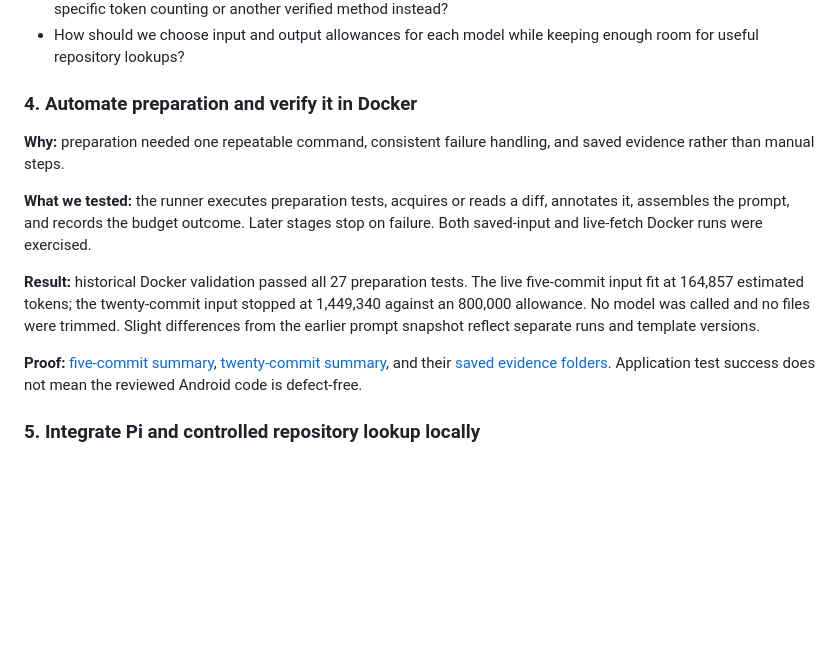
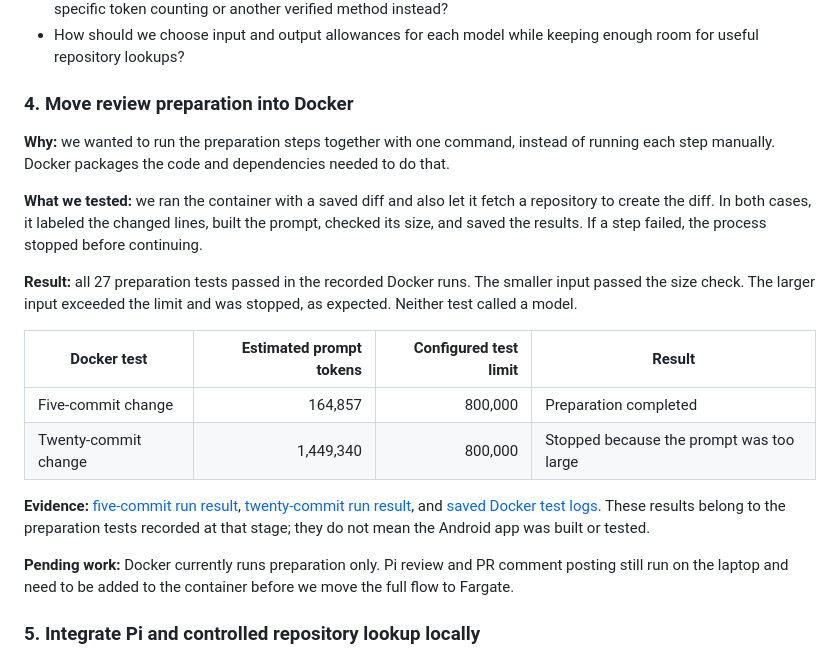
Before and after one commit to abhinavkumar17/arch-drift-detection, a Markdown page: README.md, the part around the change. GitHub-like rendering; blank space fills up the shorter version.

Commit message:
docs: simplify Docker preparation milestone

```diff
--- a/README.md
+++ b/README.md
@@ -96,15 +96,22 @@ These earlier preparation tests used an 800,000-token allowance to exercise the
 - We currently estimate tokens by dividing the character count by three and rounding up. Should we use model-specific token counting or another verified method instead?
 - How should we choose input and output allowances for each model while keeping enough room for useful repository lookups?
 
-### 4. Automate preparation and verify it in Docker
+### 4. Move review preparation into Docker
 
-**Why:** preparation needed one repeatable command, consistent failure handling, and saved evidence rather than manual steps.
+**Why:** we wanted to run the preparation steps together with one command, instead of running each step manually. Docker packages the code and dependencies needed to do that.
 
-**What we tested:** the runner executes preparation tests, acquires or reads a diff, annotates it, assembles the prompt, and records the budget outcome. Later stages stop on failure. Both saved-input and live-fetch Docker runs were exercised.
+**What we tested:** we ran the container with a saved diff and also let it fetch a repository to create the diff. In both cases, it labeled the changed lines, built the prompt, checked its size, and saved the results. If a step failed, the process stopped before continuing.
 
-**Result:** historical Docker validation passed all 27 preparation tests. The live five-commit input fit at 164,857 estimated tokens; the twenty-commit input stopped at 1,449,340 against an 800,000 allowance. No model was called and no files were trimmed. Slight differences from the earlier prompt snapshot reflect separate runs and template versions.
+**Result:** all 27 preparation tests passed in the recorded Docker runs. The smaller input passed the size check. The larger input exceeded the limit and was stopped, as expected. Neither test called a model.
 
-**Proof:** [five-commit summary](evidence/live-docker-test/five-commits/summary.json), [twenty-commit summary](evidence/live-docker-test/twenty-commits/summary.json), and their [saved evidence folders](evidence/live-docker-test). Application test success does not mean the reviewed Android code is defect-free.
+| Docker test | Estimated prompt tokens | Configured test limit | Result |
+| --- | ---: | ---: | --- |
+| Five-commit change | 164,857 | 800,000 | Preparation completed |
+| Twenty-commit change | 1,449,340 | 800,000 | Stopped because the prompt was too large |
+
+**Evidence:** [five-commit run result](evidence/live-docker-test/five-commits/summary.json), [twenty-commit run result](evidence/live-docker-test/twenty-commits/summary.json), and [saved Docker test logs](evidence/live-docker-test). These results belong to the preparation tests recorded at that stage; they do not mean the Android app was built or tested.
+
+**Pending work:** Docker currently runs preparation only. Pi review and PR comment posting still run on the laptop and need to be added to the container before we move the full flow to Fargate.
 
 ### 5. Integrate Pi and controlled repository lookup locally
 
```
